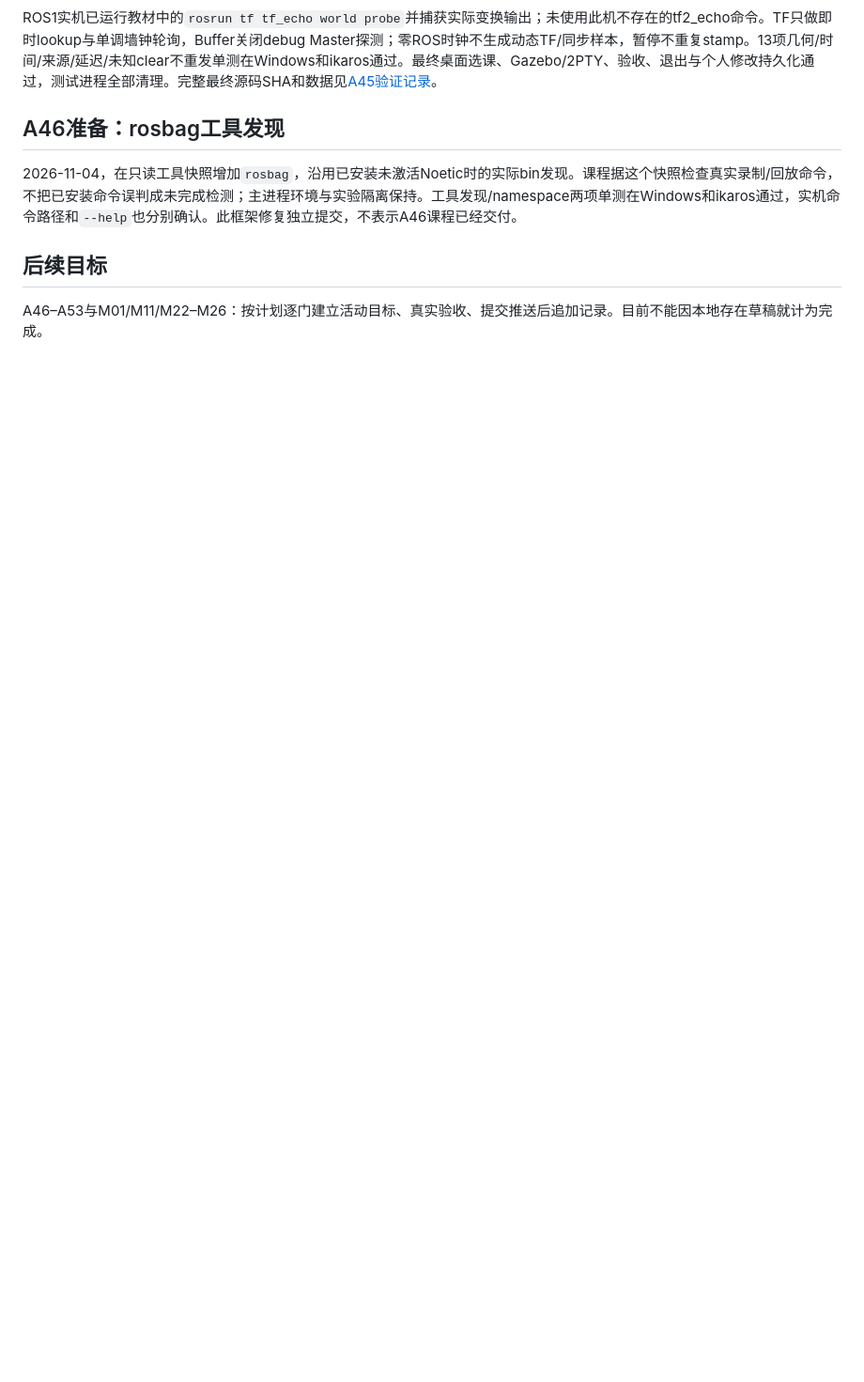
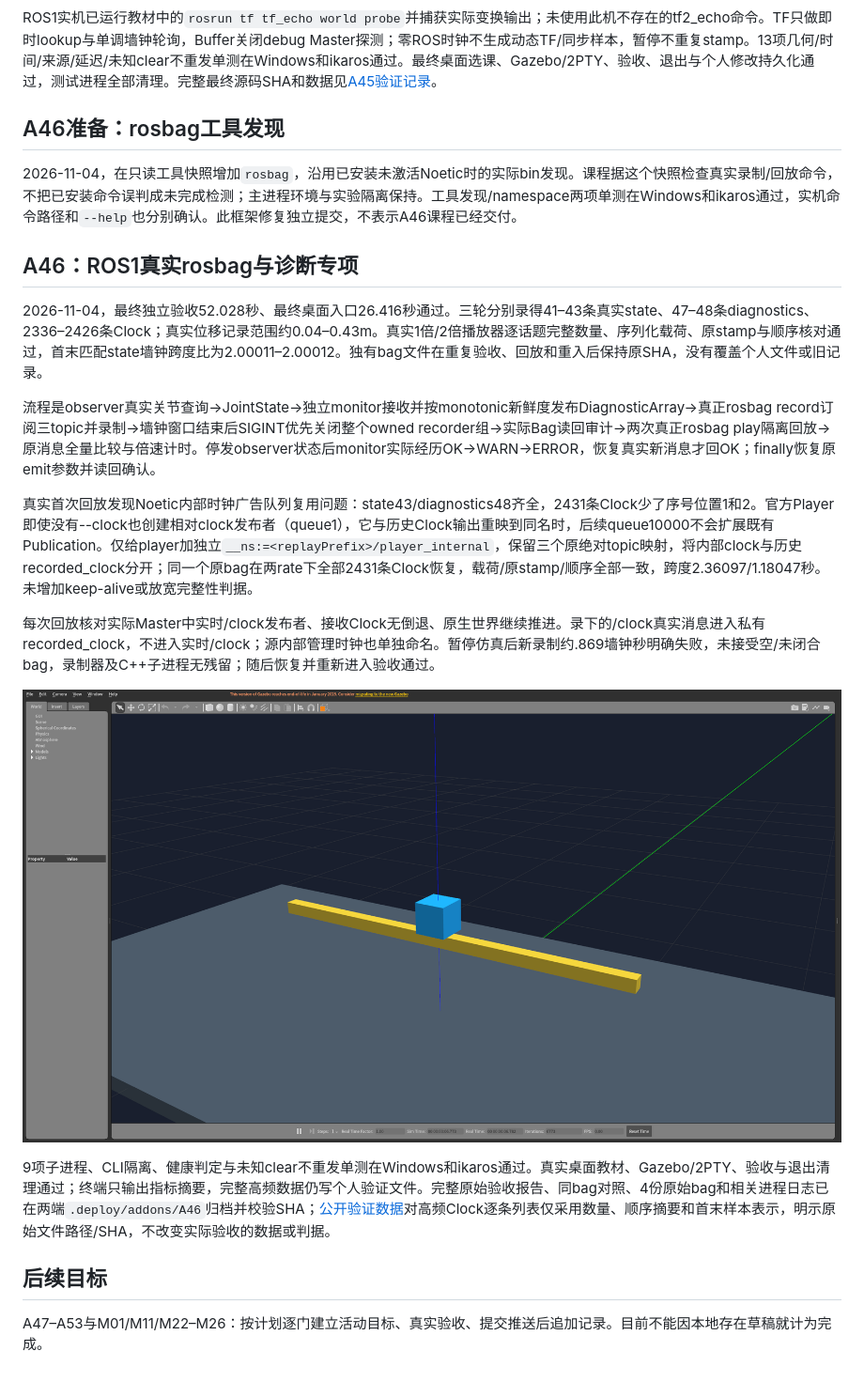
Before and after one commit to StareamCather/GbTeach, a Markdown page: docs/EXPANSION_VALIDATION.md, the part around the change. Shown at 94% size. Rendered like a GitHub page; pictures changed too: docs/images/a46-bag-diagnostics.png (added); blank space fills up the shorter version.

Commit message:
feat: teach real rosbag replay with isolated clocks and stream health recovery

```diff
--- a/docs/EXPANSION_VALIDATION.md
+++ b/docs/EXPANSION_VALIDATION.md
@@ -150,6 +150,20 @@ ROS1实机已运行教材中的`rosrun tf tf_echo world probe`并捕获实际变
 
 2026-11-04，在只读工具快照增加`rosbag`，沿用已安装未激活Noetic时的实际bin发现。课程据这个快照检查真实录制/回放命令，不把已安装命令误判成未完成检测；主进程环境与实验隔离保持。工具发现/namespace两项单测在Windows和ikaros通过，实机命令路径和`--help`也分别确认。此框架修复独立提交，不表示A46课程已经交付。
 
+## A46：ROS1真实rosbag与诊断专项
+
+2026-11-04，最终独立验收52.028秒、最终桌面入口26.416秒通过。三轮分别录得41–43条真实state、47–48条diagnostics、2336–2426条Clock；真实位移记录范围约0.04–0.43m。真实1倍/2倍播放器逐话题完整数量、序列化载荷、原stamp与顺序核对通过，首末匹配state墙钟跨度比为2.00011–2.00012。独有bag文件在重复验收、回放和重入后保持原SHA，没有覆盖个人文件或旧记录。
+
+流程是observer真实关节查询→JointState→独立monitor接收并按monotonic新鲜度发布DiagnosticArray→真正rosbag record订阅三topic并录制→墙钟窗口结束后SIGINT优先关闭整个owned recorder组→实际Bag读回审计→两次真正rosbag play隔离回放→原消息全量比较与倍速计时。停发observer状态后monitor实际经历OK→WARN→ERROR，恢复真实新消息才回OK；finally恢复原emit参数并读回确认。
+
+真实首次回放发现Noetic内部时钟广告队列复用问题：state43/diagnostics48齐全，2431条Clock少了序号位置1和2。官方Player即使没有--clock也创建相对clock发布者（queue1），它与历史Clock输出重映到同名时，后续queue10000不会扩展既有Publication。仅给player加独立`__ns:=<replayPrefix>/player_internal`，保留三个原绝对topic映射，将内部clock与历史recorded_clock分开；同一个原bag在两rate下全部2431条Clock恢复，载荷/原stamp/顺序全部一致，跨度2.36097/1.18047秒。未增加keep-alive或放宽完整性判据。
+
+每次回放核对实际Master中实时/clock发布者、接收Clock无倒退、原生世界继续推进。录下的/clock真实消息进入私有recorded_clock，不进入实时/clock；源内部管理时钟也单独命名。暂停仿真后新录制约.869墙钟秒明确失败，未接受空/未闭合bag，录制器及C++子进程无残留；随后恢复并重新进入验收通过。
+
+![真实录制对象](images/a46-bag-diagnostics.png)
+
+9项子进程、CLI隔离、健康判定与未知clear不重发单测在Windows和ikaros通过。真实桌面教材、Gazebo/2PTY、验收与退出清理通过；终端只输出指标摘要，完整高频数据仍写个人验证文件。完整原始验收报告、同bag对照、4份原始bag和相关进程日志已在两端`.deploy/addons/A46`归档并校验SHA；[公开验证数据](verification/A46.json)对高频Clock逐条列表仅采用数量、顺序摘要和首末样本表示，明示原始文件路径/SHA，不改变实际验收的数据或判据。
+
 ## 后续目标
 
-A46–A53与M01/M11/M22–M26：按计划逐门建立活动目标、真实验收、提交推送后追加记录。目前不能因本地存在草稿就计为完成。
+A47–A53与M01/M11/M22–M26：按计划逐门建立活动目标、真实验收、提交推送后追加记录。目前不能因本地存在草稿就计为完成。
```
Also changed, not shown: 17 other files.
